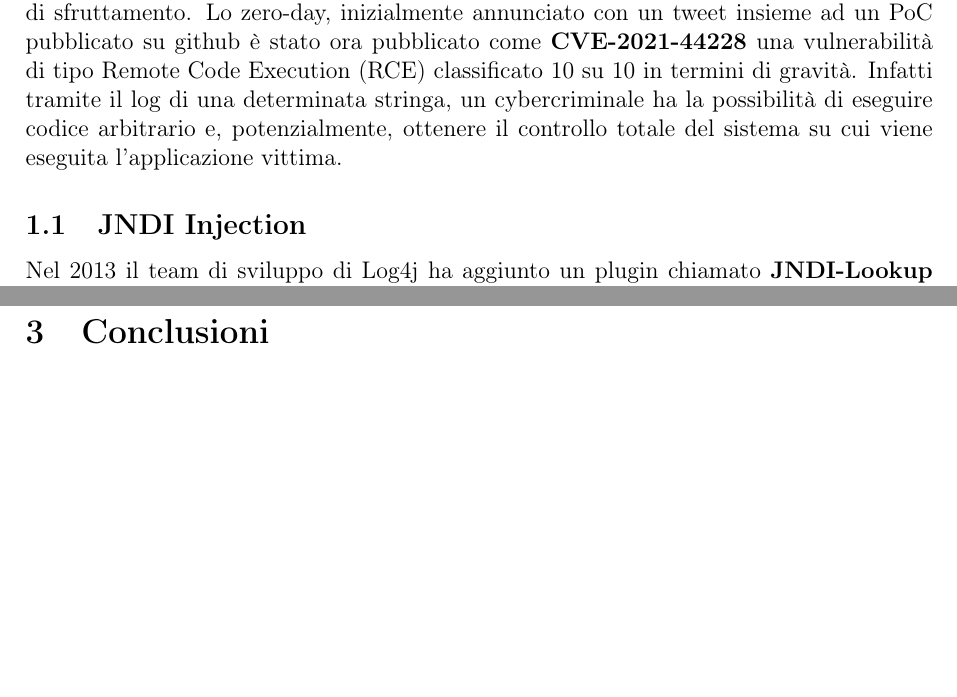
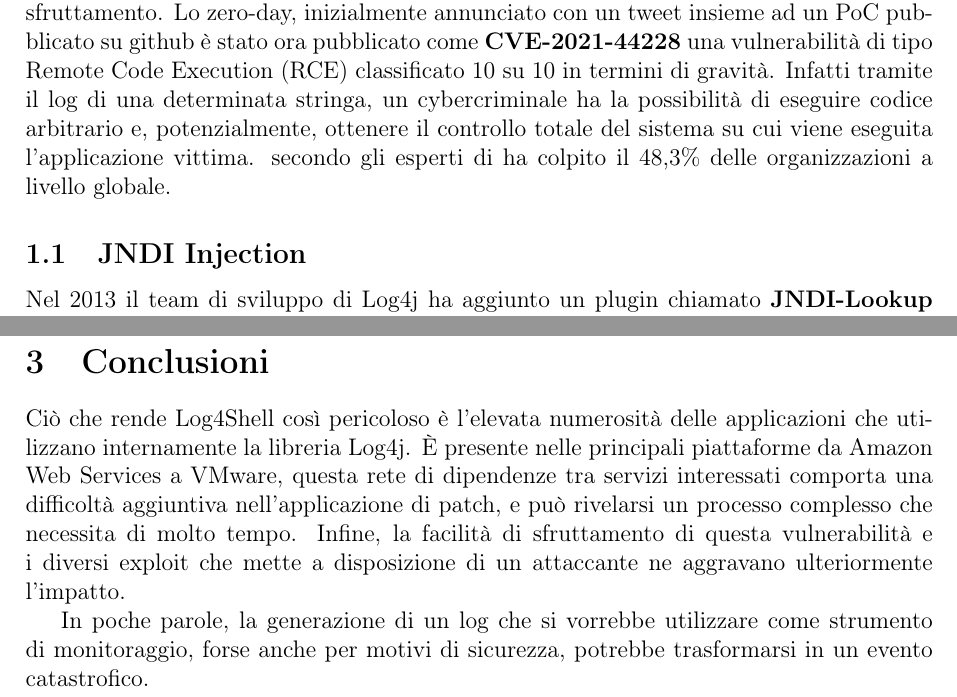
Before and after one commit to CriDiba/log4shell-analysis, a LaTeX document (report/log4shell.tex): two parts of pages 3 and 10 of 11, joined at a grey line, cut so that both start at the same text, the shorter picture padded with empty space. Compiled offline with pdfLaTeX.

Commit message:
Update report

```diff
--- a/report/log4shell.tex
+++ b/report/log4shell.tex
@@ -78,6 +78,7 @@
 Il 9 dicembre 2021 è stata resa nota pubblicamente una vulnerabità che affligge la libreria di logging \emph{\href{https://logging.apache.org/log4j/2.x/}{Apache Log4j}}, utilizzata per gestire le operazioni di logging in moltissime applicazioni Java.
 La vulnerabilità, subito rinominata \emph{Log4Shell}, è stata segnalata come critica data la larga scala su cui impatta, le conseguenze che può provocare e la sua facilità di sfruttamento.
 Lo zero-day, inizialmente annunciato con un tweet insieme ad un PoC pubblicato su github è stato ora pubblicato come \textbf{\href{https://nvd.nist.gov/vuln/detail/CVE-2021-44228}{CVE-2021-44228}}  una vulnerabilità di tipo Remote Code Execution (RCE) classificato 10 su 10 in termini di gravità. Infatti tramite il log di una determinata stringa, un cybercriminale ha la possibilità di eseguire codice arbitrario e, potenzialmente, ottenere il controllo totale del sistema su cui viene eseguita l'applicazione vittima.
+ secondo gli esperti di  ha colpito il 48,3\% delle organizzazioni a livello globale.
 
 
 \subsection{JNDI Injection}
@@ -298,6 +299,11 @@
 \newpage
 
 \section{Conclusioni}
+Ciò che rende Log4Shell così pericoloso è l'elevata numerosità delle applicazioni che utilizzano internamente la libreria Log4j.
+È presente nelle principali piattaforme da Amazon Web Services a VMware, questa rete di dipendenze tra servizi interessati comporta una difficoltà aggiuntiva nell’applicazione di patch, e può rivelarsi un processo complesso che necessita di molto tempo.
+Infine, la facilità di sfruttamento di questa vulnerabilità e i diversi exploit che mette a disposizione di un attaccante ne aggravano ulteriormente l’impatto.
+
+In poche parole, la generazione di un log che si vorrebbe utilizzare come strumento di monitoraggio, forse anche per motivi  di sicurezza, potrebbe trasformarsi in un evento catastrofico.
 
 \newpage
 
```
